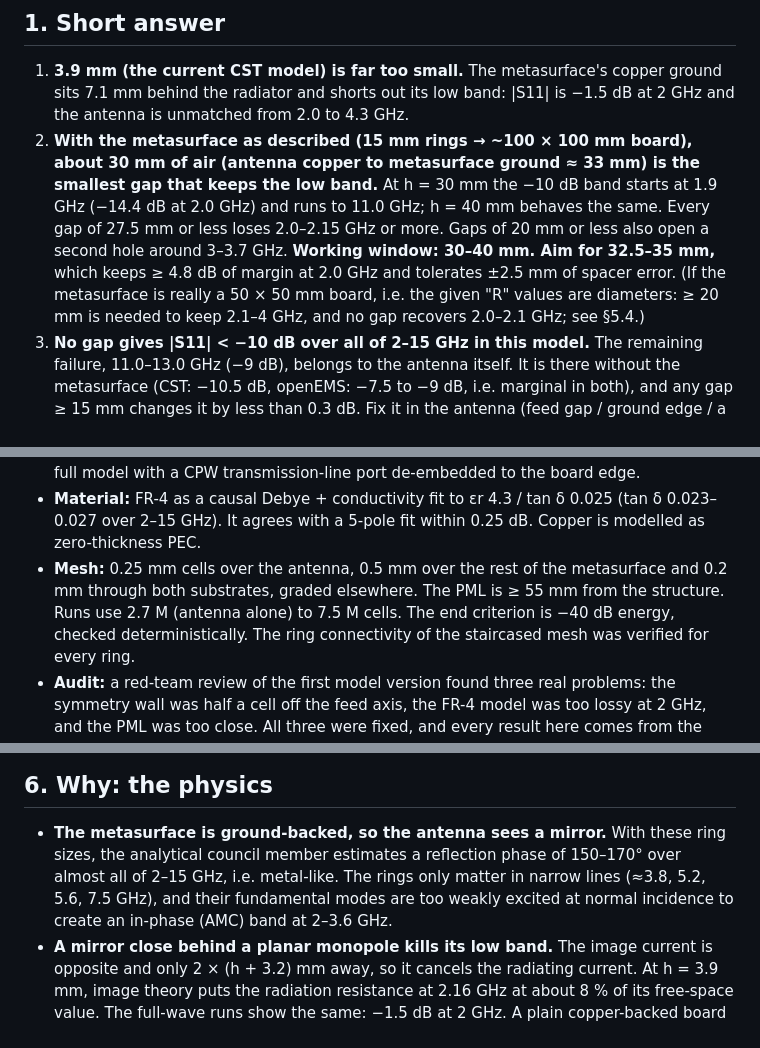
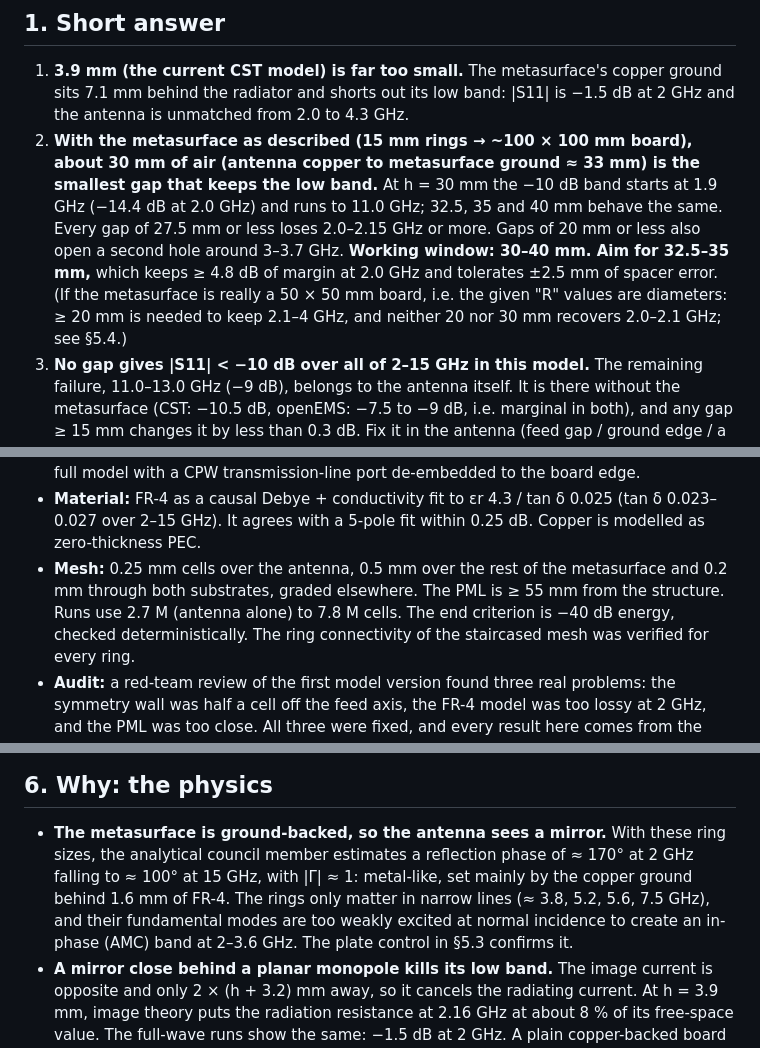
Before and after one commit to Ezed9/fyp-mimo-antenna-metasurface, a Markdown page: GAP_STUDY.md, 3 parts joined by grey strips. GitHub-like rendering.

Commit message:
GAP_STUDY: tighten wording of the short answer and physics section
Co-Authored-By: Claude Opus 5.5 <noreply@anthropic.com>
Claude-Session: https://claude.ai/code/session_01NM5ZQBhKxMgkTxsvZknpCK

```diff
--- a/GAP_STUDY.md
+++ b/GAP_STUDY.md
@@ -15,12 +15,12 @@ a literature review, and an audit of the simulation model.
    the radiator and shorts out its low band: |S11| is −1.5 dB at 2 GHz and the antenna is unmatched from
    2.0 to 4.3 GHz.
 2. **With the metasurface as described (15 mm rings → ~100 × 100 mm board), about 30 mm of air (antenna copper
-   to metasurface ground ≈ 33 mm) is the smallest gap that keeps the low band.** At h = 30 mm the −10 dB band starts at 1.9 GHz (−14.4 dB at 2.0 GHz) and runs to 11.0 GHz; h = 40 mm
-   behaves the same. Every gap of 27.5 mm or less loses 2.0–2.15 GHz or more. Gaps of 20 mm or less also open
+   to metasurface ground ≈ 33 mm) is the smallest gap that keeps the low band.** At h = 30 mm the −10 dB band
+   starts at 1.9 GHz (−14.4 dB at 2.0 GHz) and runs to 11.0 GHz; 32.5, 35 and 40 mm behave the same. Every gap of 27.5 mm or less loses 2.0–2.15 GHz or more. Gaps of 20 mm or less also open
    a second hole around 3–3.7 GHz. **Working window: 30–40 mm. Aim for 32.5–35 mm,** which keeps ≥ 4.8 dB of
    margin at 2.0 GHz and tolerates ±2.5 mm of spacer error. (If the metasurface is really a 50 × 50 mm board,
-   i.e. the given "R" values are diameters: ≥ 20 mm is needed to keep 2.1–4 GHz, and no gap recovers
-   2.0–2.1 GHz; see §5.4.)
+   i.e. the given "R" values are diameters: ≥ 20 mm is needed to keep 2.1–4 GHz, and neither 20 nor 30 mm
+   recovers 2.0–2.1 GHz; see §5.4.)
 3. **No gap gives |S11| < −10 dB over all of 2–15 GHz in this model.** The remaining failure, 11.0–13.0 GHz
    (−9 dB), belongs to the antenna itself. It is there without the metasurface (CST: −10.5 dB, openEMS: −7.5 to
    −9 dB, i.e. marginal in both), and any gap ≥ 15 mm changes it by less than 0.3 dB. Fix it in the antenna
@@ -73,7 +73,7 @@ A second geometry was also simulated as a sensitivity check: the given numbers r
   2–15 GHz). It agrees with a 5-pole fit within 0.25 dB. Copper is modelled as zero-thickness PEC.
 * **Mesh:** 0.25 mm cells over the antenna, 0.5 mm over the rest of the metasurface and 0.2 mm through both
   substrates, graded elsewhere. The PML is ≥ 55 mm from the structure. Runs use 2.7 M (antenna alone) to
-  7.5 M cells. The end criterion is −40 dB energy, checked deterministically. The ring connectivity of the
+  7.8 M cells. The end criterion is −40 dB energy, checked deterministically. The ring connectivity of the
   staircased mesh was verified for every ring.
 * **Audit:** a red-team review of the first model version found three real problems: the symmetry wall was
   half a cell off the feed axis, the FR-4 model was too lossy at 2 GHz, and the PML was too close. All three
@@ -189,9 +189,10 @@ What changes with the smaller board:
 ## 6. Why: the physics
 
 * **The metasurface is ground-backed, so the antenna sees a mirror.** With these ring sizes, the analytical
-  council member estimates a reflection phase of 150–170° over almost all of 2–15 GHz, i.e. metal-like. The
-  rings only matter in narrow lines (≈3.8, 5.2, 5.6, 7.5 GHz), and their fundamental modes are too weakly
-  excited at normal incidence to create an in-phase (AMC) band at 2–3.6 GHz.
+  council member estimates a reflection phase of ≈ 170° at 2 GHz falling to ≈ 100° at 15 GHz, with |Γ| ≈ 1:
+  metal-like, set mainly by the copper ground behind 1.6 mm of FR-4. The rings only matter in narrow lines
+  (≈ 3.8, 5.2, 5.6, 7.5 GHz), and their fundamental modes are too weakly excited at normal incidence to create
+  an in-phase (AMC) band at 2–3.6 GHz. The plate control in §5.3 confirms it.
 * **A mirror close behind a planar monopole kills its low band.** The image current is opposite and only
   2 × (h + 3.2) mm away, so it cancels the radiating current. At h = 3.9 mm, image theory puts the radiation
   resistance at 2.16 GHz at about 8 % of its free-space value. The full-wave runs show the same: −1.5 dB at
```
